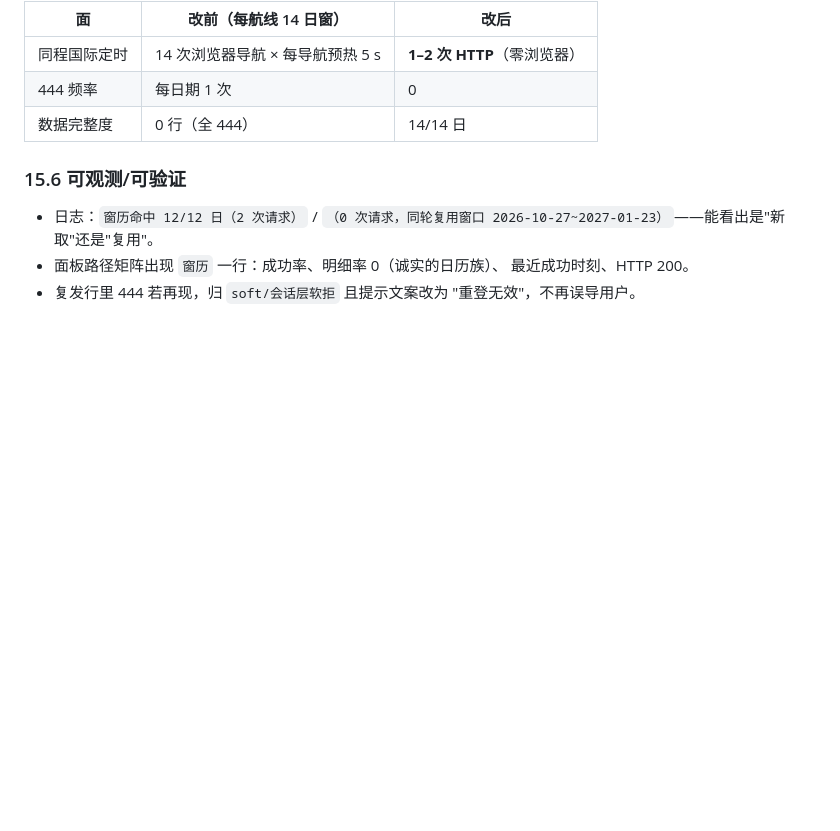
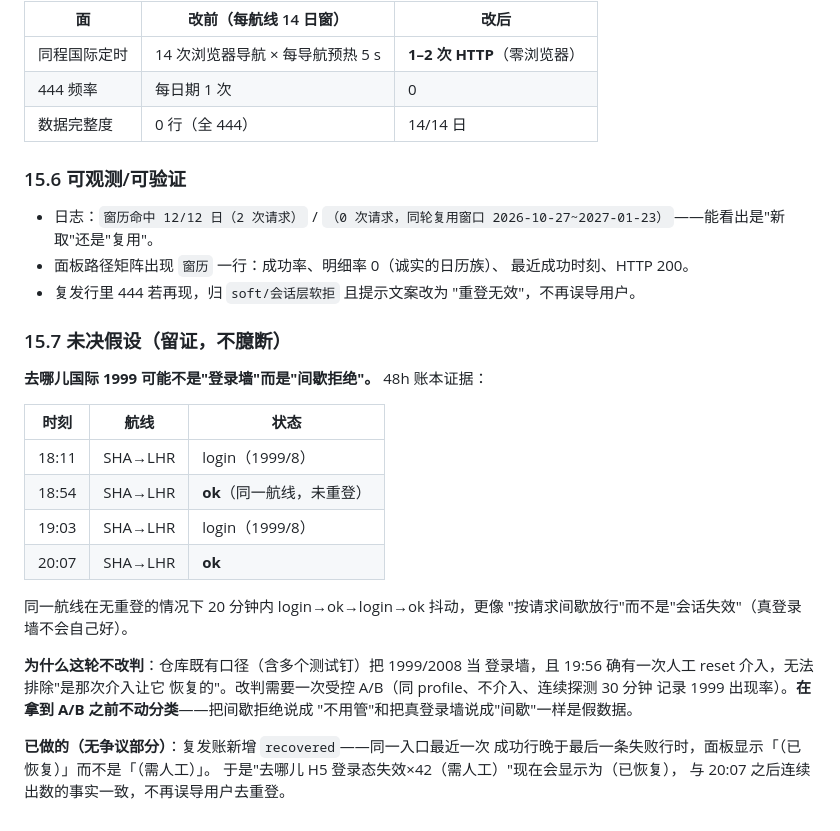
Before and after one commit to 1Wizzy/ticket-monitoring, a Markdown page: docs/RATE_LIMIT_PLAYBOOK.md, the part around the change. GitHub-like rendering; blank space fills up the shorter version.

Commit message:
docs: 记录去哪儿 1999 间歇拒绝假设与取证计划（不臆断改判）

```diff
--- a/docs/RATE_LIMIT_PLAYBOOK.md
+++ b/docs/RATE_LIMIT_PLAYBOOK.md
@@ -990,3 +990,28 @@ SHA→HKG 共 **89 个共同日期，0 处差异**——换通路没有拿准确
   最近成功时刻、HTTP 200。
 - 复发行里 444 若再现，归 `soft/会话层软拒` 且提示文案改为
   "重登无效"，不再误导用户。
+
+### 15.7 未决假设（留证，不臆断）
+
+**去哪儿国际 1999 可能不是"登录墙"而是"间歇拒绝"。** 48h 账本证据：
+
+| 时刻 | 航线 | 状态 |
+|---|---|---|
+| 18:11 | SHA→LHR | login（1999/8） |
+| 18:54 | SHA→LHR | **ok**（同一航线，未重登） |
+| 19:03 | SHA→LHR | login（1999/8） |
+| 20:07 | SHA→LHR | **ok** |
+
+同一航线在无重登的情况下 20 分钟内 login→ok→login→ok 抖动，更像
+"按请求间歇放行"而不是"会话失效"（真登录墙不会自己好）。
+
+**为什么这轮不改判**：仓库既有口径（含多个测试钉）把 1999/2008 当
+登录墙，且 19:56 确有一次人工 reset 介入，无法排除"是那次介入让它
+恢复的"。改判需要一次受控 A/B（同 profile、不介入、连续探测 30 分钟
+记录 1999 出现率）。**在拿到 A/B 之前不动分类**——把间歇拒绝说成
+"不用管"和把真登录墙说成"间歇"一样是假数据。
+
+**已做的（无争议部分）**：复发账新增 `recovered`——同一入口最近一次
+成功行晚于最后一条失败行时，面板显示「（已恢复）」而不是「（需人工）」。
+于是"去哪儿 H5 登录态失效×42（需人工）"现在会显示为（已恢复），
+与 20:07 之后连续出数的事实一致，不再误导用户去重登。
```
